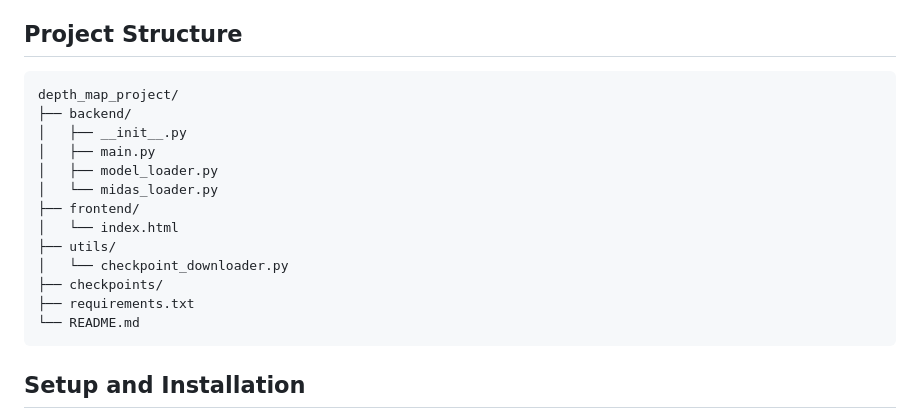
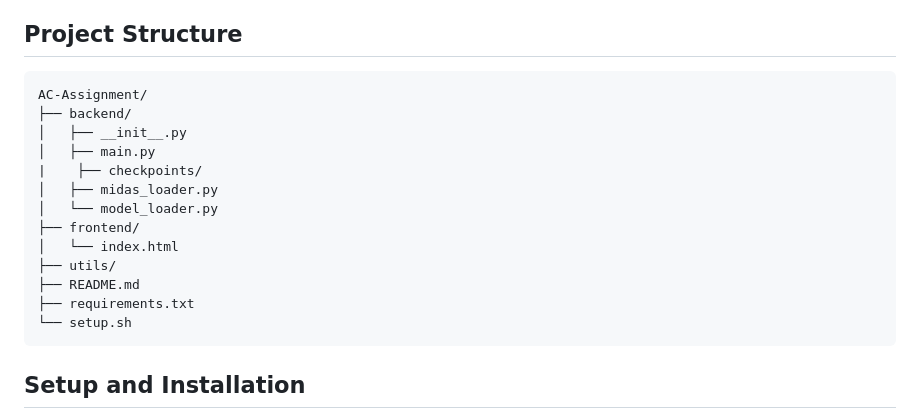
Before and after one commit to ChinmayK0607/AC-Assignment, a Markdown page: README.md, the part around the change. GitHub-like rendering.

````diff
--- a/README.md
+++ b/README.md
@@ -53,19 +53,19 @@ This application provides a web interface for real-time depth map visualization.
 ## Project Structure
 
 ```
-depth_map_project/
+AC-Assignment/
 ├── backend/
 │   ├── __init__.py
 │   ├── main.py
-│   ├── model_loader.py
-│   └── midas_loader.py
+|    ├── checkpoints/
+│   ├── midas_loader.py
+│   └── model_loader.py
 ├── frontend/
 │   └── index.html
 ├── utils/
-│   └── checkpoint_downloader.py
-├── checkpoints/
+├── README.md
 ├── requirements.txt
-└── README.md
+└── setup.sh
 ```
 
 ## Setup and Installation
````
